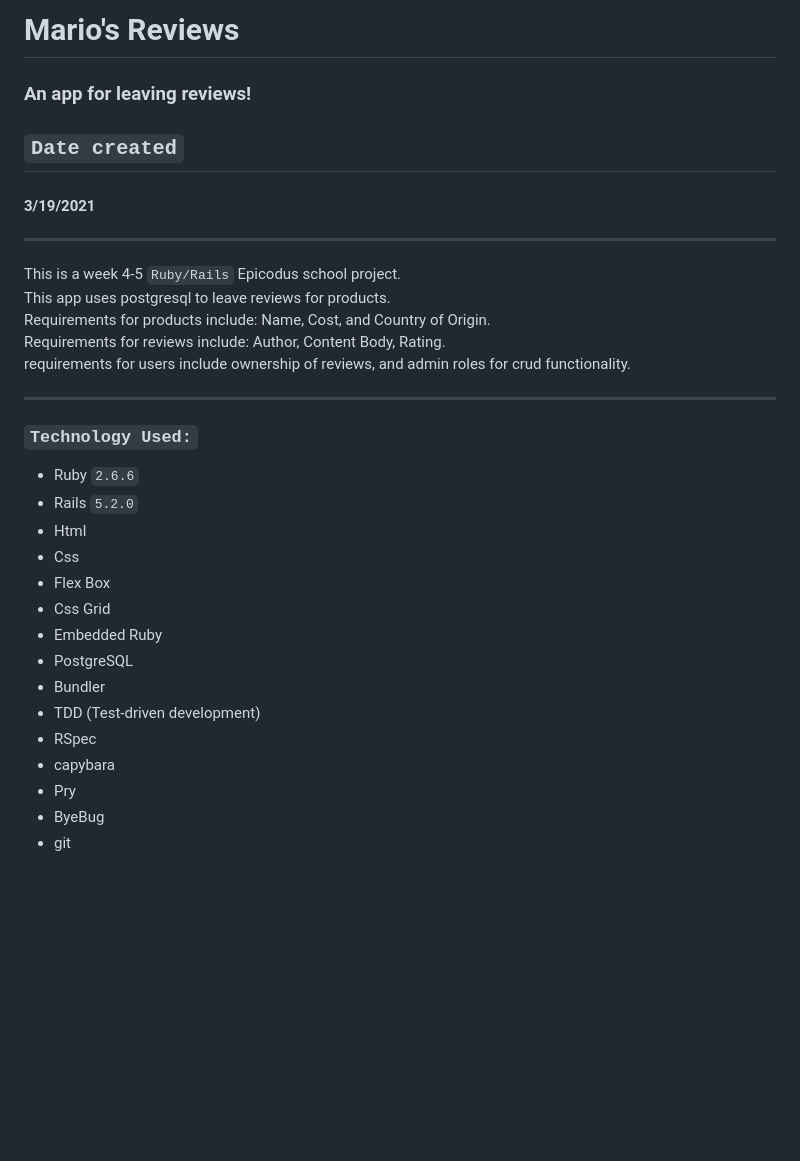
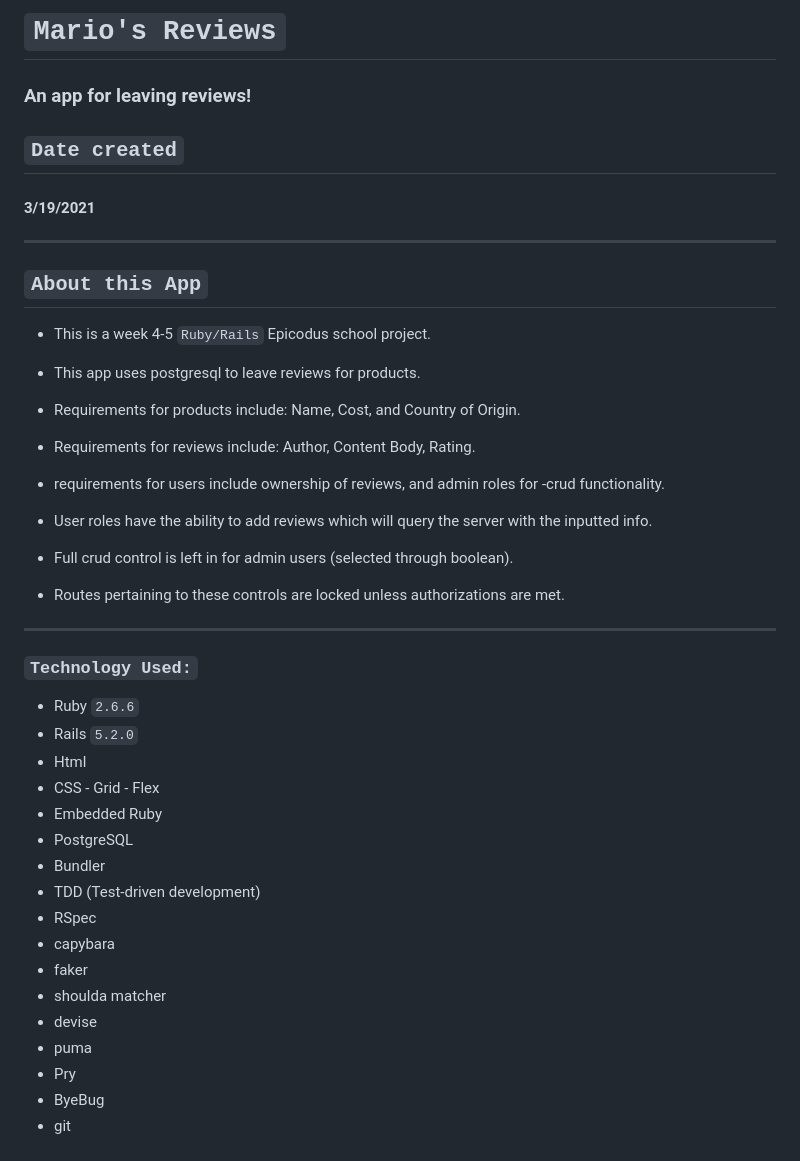
Before and after one commit to dcouch440/marios_reviews, a Markdown page: README.md, the part around one of its changes. Drawn GitHub-style; blank space fills up the shorter version.

Commit message:
refactor css and spacing

```diff
--- a/README.md
+++ b/README.md
@@ -1,4 +1,4 @@
-# Mario's Reviews
+# `Mario's Reviews`
 
 ### An app for leaving reviews!
 
@@ -6,28 +6,35 @@
 #### 3/19/2021
 
 ***
+## `About this App`
+- This is a week 4-5 ` Ruby/Rails ` Epicodus school project.
+- This app uses postgresql to leave reviews for products.
+- Requirements for products include: Name, Cost, and Country of Origin.
+- Requirements for reviews include: Author, Content Body, Rating.
+- requirements for users include ownership of reviews, and admin roles for -crud functionality.
 
-This is a week 4-5 ` Ruby/Rails ` Epicodus school project.\
-This app uses postgresql to leave reviews for products.\
-Requirements for products include: Name, Cost, and Country of Origin.\
-Requirements for reviews include: Author, Content Body, Rating.\
-requirements for users include ownership of reviews, and admin roles for crud functionality.
 
+- User roles have the ability to add reviews which will query the server with the inputted info.
+
+- Full crud control is left in for admin users (selected through boolean).
+- Routes pertaining to these controls are locked unless authorizations are met.
 ***
 ### `Technology Used:`
 
 * Ruby `2.6.6`
 * Rails `5.2.0`
 * Html
-* Css
-* Flex Box
-* Css Grid
+* CSS - Grid - Flex
 * Embedded Ruby
 * PostgreSQL
 * Bundler
 * TDD (Test-driven development)
 * RSpec
 * capybara
+* faker
+* shoulda matcher
+* devise
+* puma
 * Pry
 * ByeBug
 * git
```
Also changed, not shown: other parts of README.md (+9 -3 lines), app/assets/images/products.PNG (added), app/assets/images/productsview.PNG (added), app/assets/images/review.PNG (added), app/assets/images/schema_mario.PNG (renamed from public/img/schema_mario.PNG), 4 other files.
